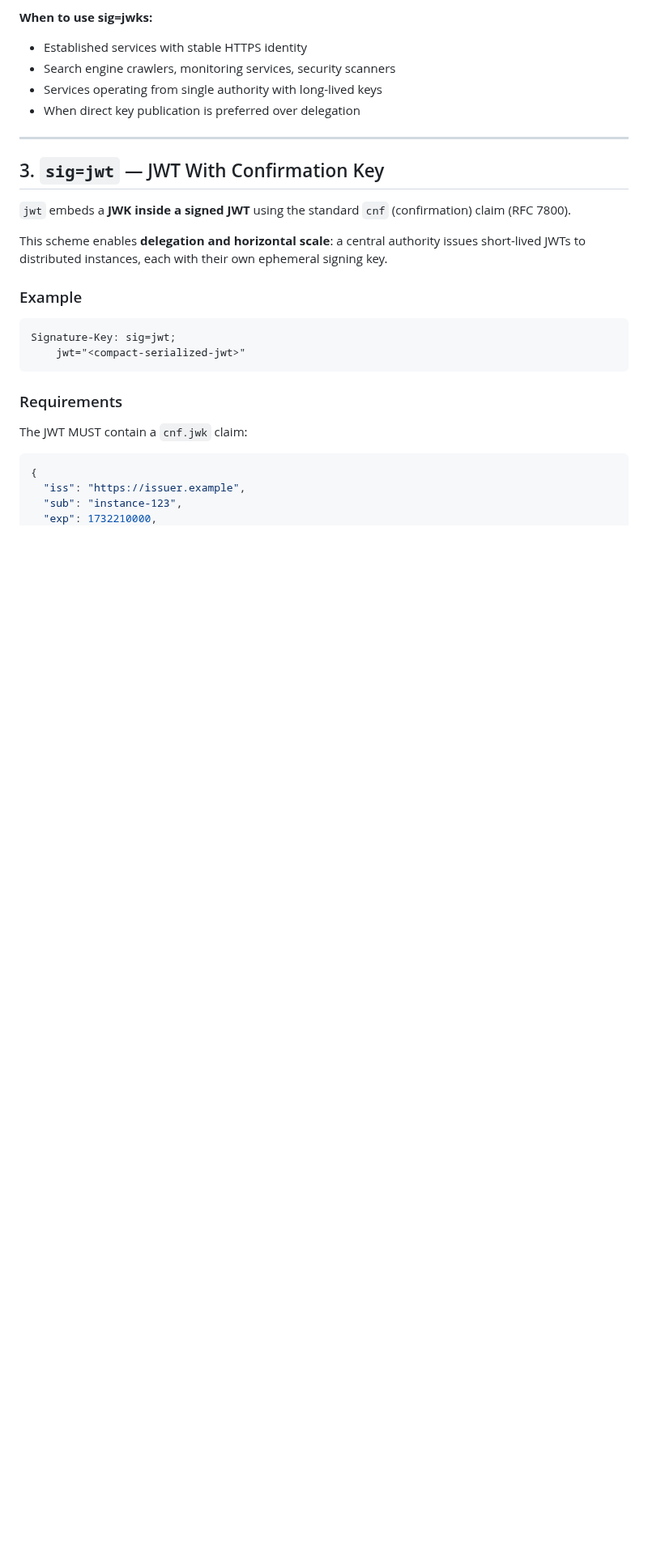
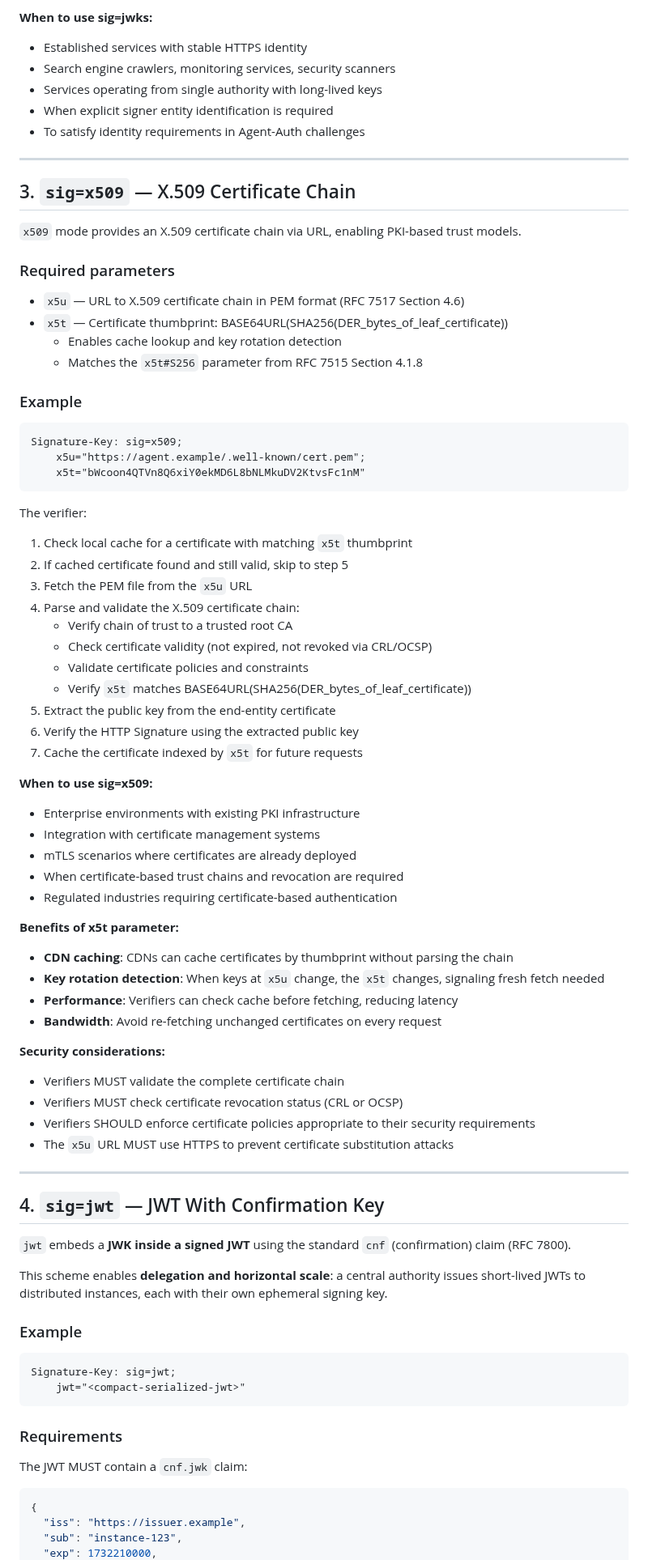
Before and after one commit to dickhardt/signature-key, a Markdown page: README.md, the part around one of its changes. Shown at 81% size. Rendered like a GitHub page; blank space fills up the shorter version.

````diff
--- a/README.md
+++ b/README.md
@@ -164,11 +135,64 @@ That returns:
 - Established services with stable HTTPS identity
 - Search engine crawlers, monitoring services, security scanners
 - Services operating from single authority with long-lived keys
-- When direct key publication is preferred over delegation
+- When explicit signer entity identification is required
+- To satisfy identity requirements in Agent-Auth challenges
 
 ---
 
-## 3. `sig=jwt` — JWT With Confirmation Key
+## 3. `sig=x509` — X.509 Certificate Chain
+
+`x509` mode provides an X.509 certificate chain via URL, enabling PKI-based trust models.
+
+### Required parameters
+- `x5u` — URL to X.509 certificate chain in PEM format (RFC 7517 Section 4.6)
+- `x5t` — Certificate thumbprint: BASE64URL(SHA256(DER_bytes_of_leaf_certificate))
+  - Enables cache lookup and key rotation detection
+  - Matches the `x5t#S256` parameter from RFC 7515 Section 4.1.8
+
+### Example
+
+```text
+Signature-Key: sig=x509;
+    x5u="https://agent.example/.well-known/cert.pem";
+    x5t="bWcoon4QTVn8Q6xiY0ekMD6L8bNLMkuDV2KtvsFc1nM"
+```
+
+The verifier:
+1. Check local cache for a certificate with matching `x5t` thumbprint
+2. If cached certificate found and still valid, skip to step 5
+3. Fetch the PEM file from the `x5u` URL
+4. Parse and validate the X.509 certificate chain:
+   - Verify chain of trust to a trusted root CA
+   - Check certificate validity (not expired, not revoked via CRL/OCSP)
+   - Validate certificate policies and constraints
+   - Verify `x5t` matches BASE64URL(SHA256(DER_bytes_of_leaf_certificate))
+5. Extract the public key from the end-entity certificate
+6. Verify the HTTP Signature using the extracted public key
+7. Cache the certificate indexed by `x5t` for future requests
+
+**When to use sig=x509:**
+- Enterprise environments with existing PKI infrastructure
+- Integration with certificate management systems
+- mTLS scenarios where certificates are already deployed
+- When certificate-based trust chains and revocation are required
+- Regulated industries requiring certificate-based authentication
+
+**Benefits of x5t parameter:**
+- **CDN caching**: CDNs can cache certificates by thumbprint without parsing the chain
+- **Key rotation detection**: When keys at `x5u` change, the `x5t` changes, signaling fresh fetch needed
+- **Performance**: Verifiers can check cache before fetching, reducing latency
+- **Bandwidth**: Avoid re-fetching unchanged certificates on every request
+
+**Security considerations:**
+- Verifiers MUST validate the complete certificate chain
+- Verifiers MUST check certificate revocation status (CRL or OCSP)
+- Verifiers SHOULD enforce certificate policies appropriate to their security requirements
+- The `x5u` URL MUST use HTTPS to prevent certificate substitution attacks
+
+---
+
+## 4. `sig=jwt` — JWT With Confirmation Key
 
 `jwt` embeds a **JWK inside a signed JWT** using the standard `cnf` (confirmation) claim (RFC 7800).
 
````
Also changed, not shown: other parts of README.md (+41 -70 lines).
